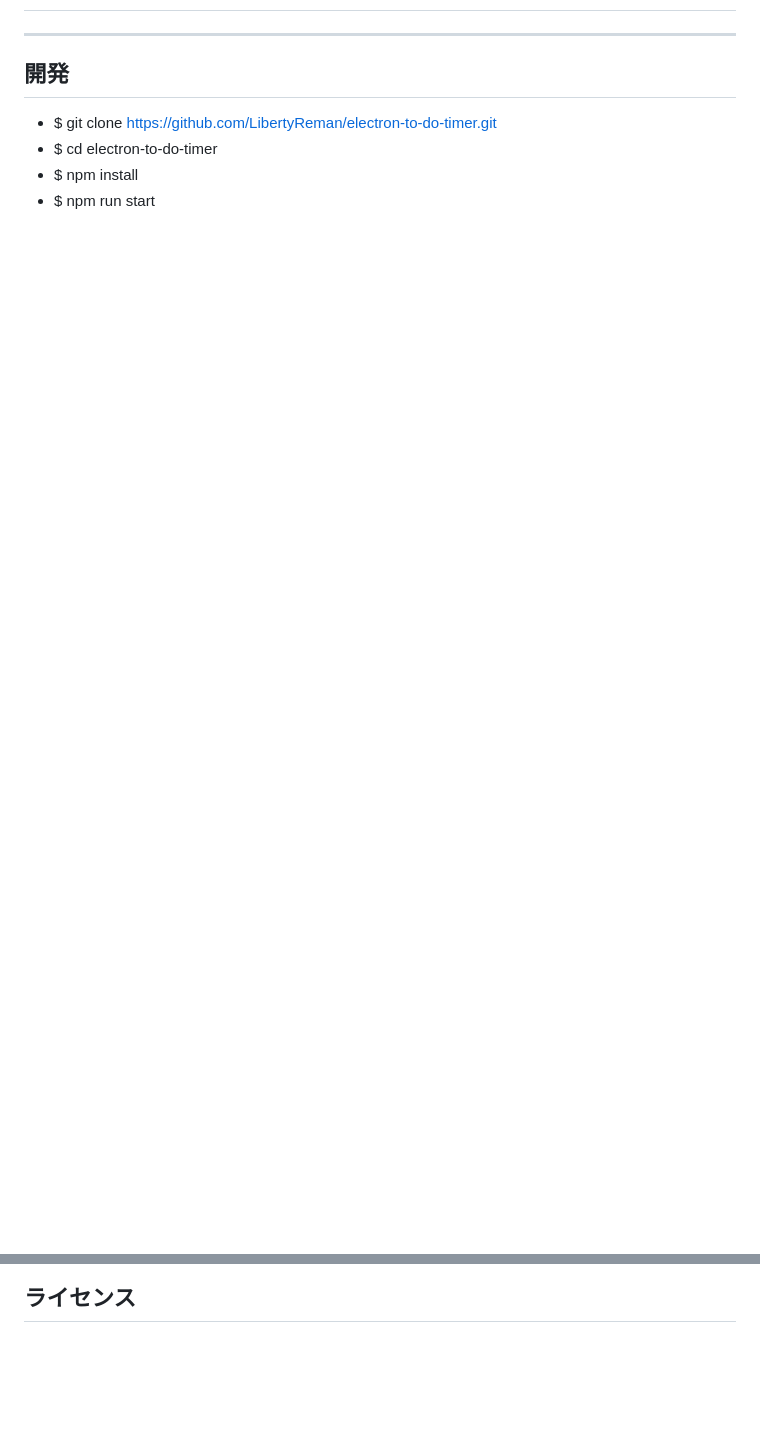
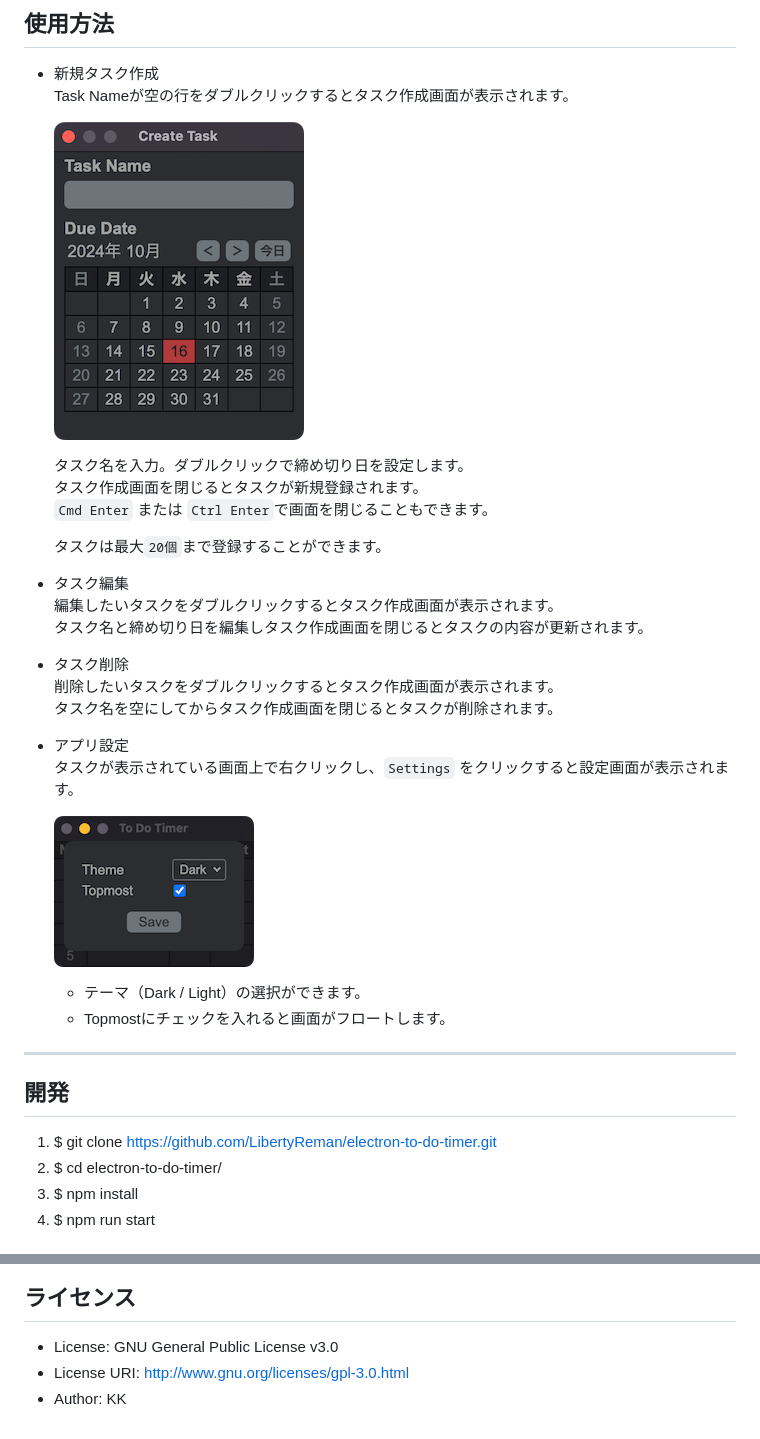
Before and after one commit to LibertyReman/electron-to-do-days, a Markdown page: README.md, 2 parts joined by grey strips. GitHub-like rendering; pictures changed too: img/2.png (added), img/3.png (added); blank space fills up the shorter version.

Commit message:
READMEの作成

```diff
--- a/README.md
+++ b/README.md
@@ -10,10 +62,37 @@
+</details>
+
+## 使用方法
+
+* 新規タスク作成
+  Task Nameが空の行をダブルクリックするとタスク作成画面が表示されます。
+
+  ![2](img/2.png)
+
+  タスク名を入力。ダブルクリックで締め切り日を設定します。
+  タスク作成画面を閉じるとタスクが新規登録されます。
+  `Cmd Enter` または `Ctrl Enter`で画面を閉じることもできます。
+
+  タスクは最大`20個`まで登録することができます。
+* タスク編集
+  編集したいタスクをダブルクリックするとタスク作成画面が表示されます。
+  タスク名と締め切り日を編集しタスク作成画面を閉じるとタスクの内容が更新されます。
+* タスク削除
+  削除したいタスクをダブルクリックするとタスク作成画面が表示されます。
+  タスク名を空にしてからタスク作成画面を閉じるとタスクが削除されます。
+* アプリ設定
+  タスクが表示されている画面上で右クリックし、`Settings` をクリックすると設定画面が表示されます。
+
+  ![3](img/3.png)
+
+  * テーマ（Dark / Light）の選択ができます。
+  * Topmostにチェックを入れると画面がフロートします。
 
 ---
 
 ## 開発
 
-- $ git clone <https://github.com/LibertyReman/electron-to-do-timer.git>
-- $ cd electron-to-do-timer
-- $ npm install
-- $ npm run start
+1. $ git clone <https://github.com/LibertyReman/electron-to-do-timer.git>
+1. $ cd electron-to-do-timer/
+1. $ npm install
+1. $ npm run start
 
@@ -21,2 +106,6 @@
 
 ## ライセンス
+
+* License: GNU General Public License v3.0
+* License URI: <http://www.gnu.org/licenses/gpl-3.0.html>
+* Author: KK
```
Also changed, not shown: other parts of README.md (+62 -4 lines), img/1.png (added).
